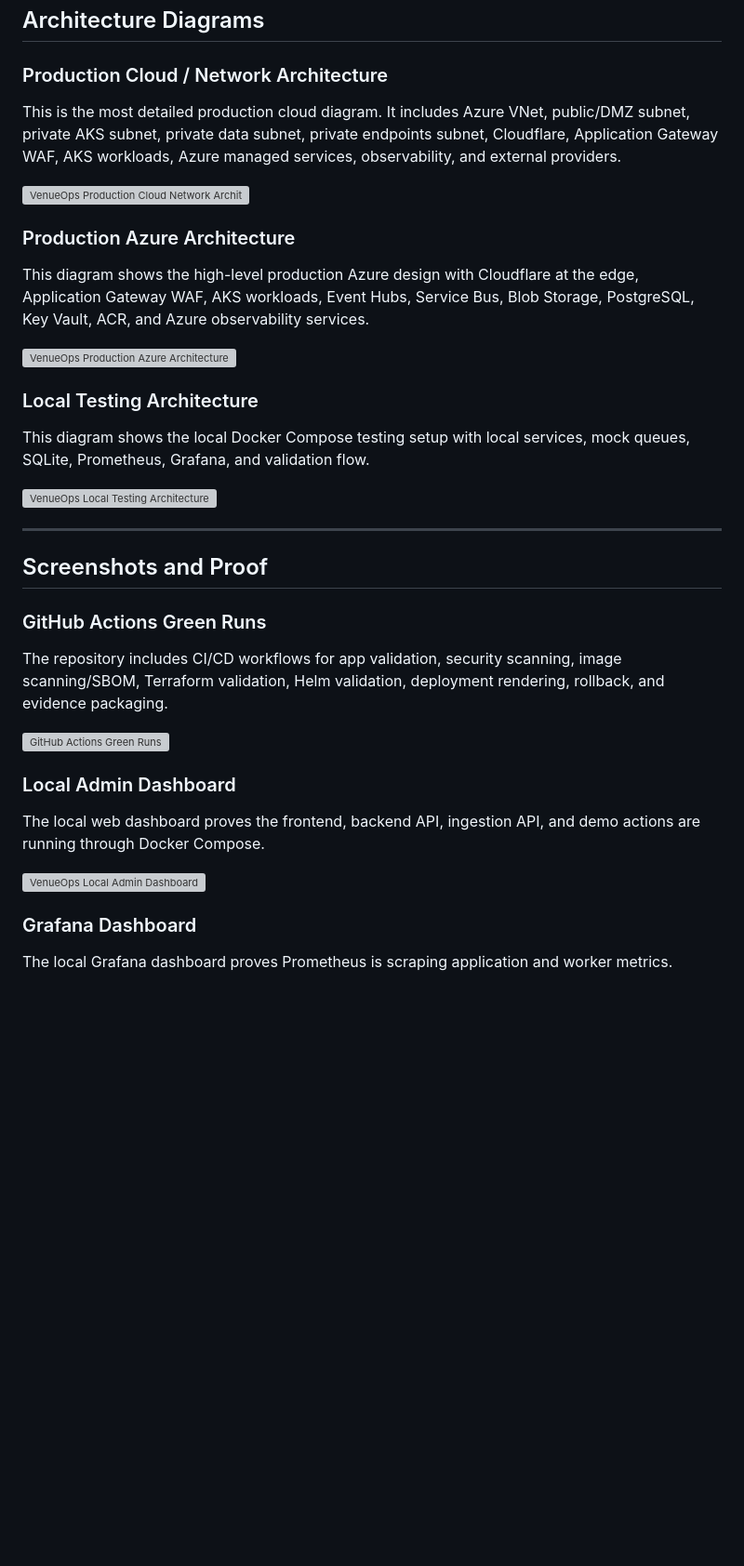
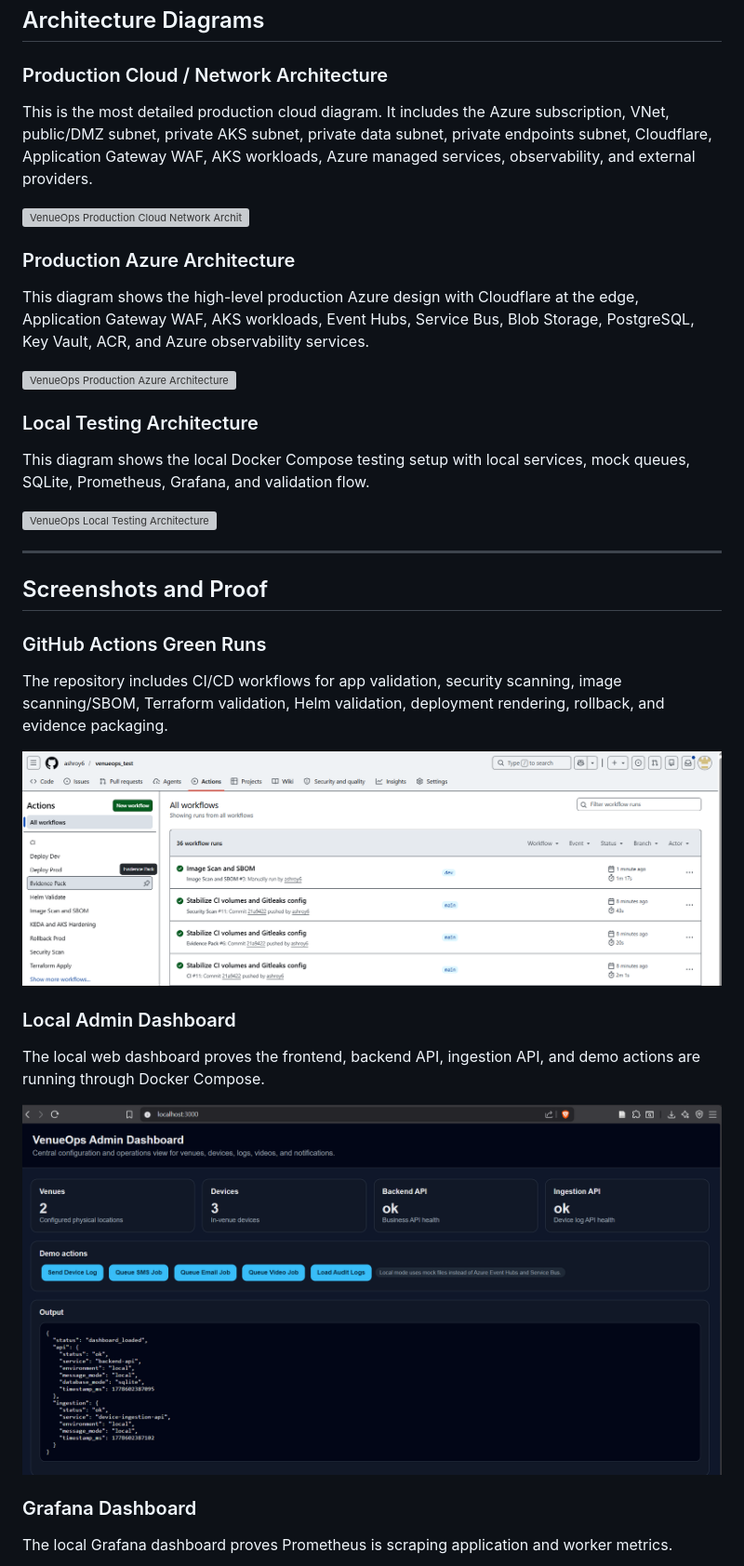
Before and after one commit to ashroy6/venueops_test, a Markdown page: README.md, the part around one of its changes. Shown at 93% size. GitHub-like rendering; blank space fills up the shorter version; grey boxes are pictures that could not be loaded.

Commit message:
Fix README screenshot and diagram paths

```diff
--- a/README.md
+++ b/README.md
@@ -86,5 +86,5 @@ The local version runs without Azure credentials. Production mode is designed to
 
 ### Production Cloud / Network Architecture
 
-This is the most detailed production cloud diagram. It includes Azure VNet, public/DMZ subnet, private AKS subnet, private data subnet, private endpoints subnet, Cloudflare, Application Gateway WAF, AKS workloads, Azure managed services, observability, and external providers.
+This is the most detailed production cloud diagram. It includes the Azure subscription, VNet, public/DMZ subnet, private AKS subnet, private data subnet, private endpoints subnet, Cloudflare, Application Gateway WAF, AKS workloads, Azure managed services, observability, and external providers.
 
@@ -110,13 +110,13 @@ This diagram shows the local Docker Compose testing setup with local services, m
 
 The repository includes CI/CD workflows for app validation, security scanning, image scanning/SBOM, Terraform validation, Helm validation, deployment rendering, rollback, and evidence packaging.
 
-![GitHub Actions Green Runs](docs/screenshots/github-actions-green-runs.png)
+![GitHub Actions Green Runs](docs/screenshots/github_pipelines.png)
 
 ### Local Admin Dashboard
 
 The local web dashboard proves the frontend, backend API, ingestion API, and demo actions are running through Docker Compose.
 
-![VenueOps Local Admin Dashboard](docs/screenshots/local-admin-dashboard.png)
+![VenueOps Local Admin Dashboard](docs/screenshots/localhost_ui.png)
 
 ### Grafana Dashboard
 
```
Also changed, not shown: other parts of README.md (+5 -5 lines).
